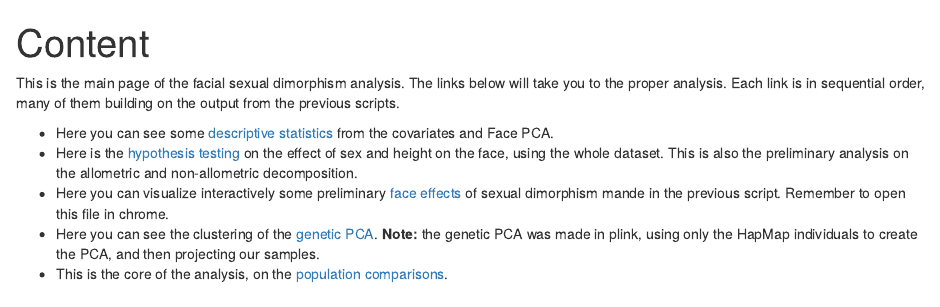
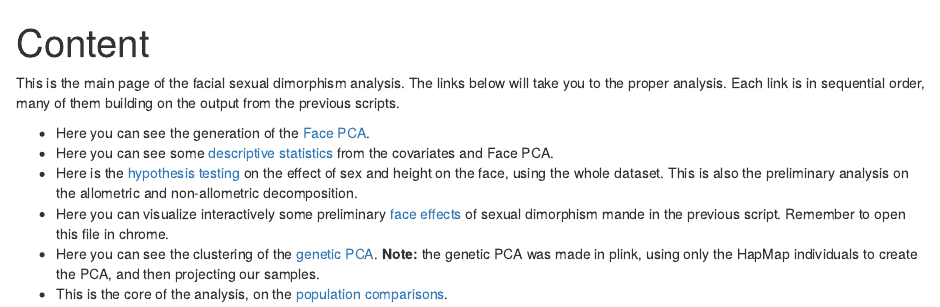
Before and after one commit to tomszar/FacialSD, an R Markdown document (index.Rmd): the page in a window 1100 px wide, from its top. The pictures show the output file index.html that the author committed with the source, opened offline.

Commit message:
added link to Face PCA page

```diff
--- a/index.Rmd
+++ b/index.Rmd
@@ -7,6 +7,7 @@ This is the main page of the facial sexual dimorphism analysis.
 The links below will take you to the proper analysis.
 Each link is in sequential order, many of them building on the output from the previous scripts.
 
+- Here you can see the generation of the [Face PCA](Code/2017-11-FacePCA.html).
 - Here you can see some [descriptive statistics](Code/2017-07-DescriptiveStats.html) from the covariates and Face PCA.
 - Here is the [hypothesis testing](Code/2017-07-HTesting.html) on the effect of sex and height on the face, using the whole dataset.
 This is also the preliminary analysis on the allometric and non-allometric decomposition.
```
Also changed, not shown: index.html.
